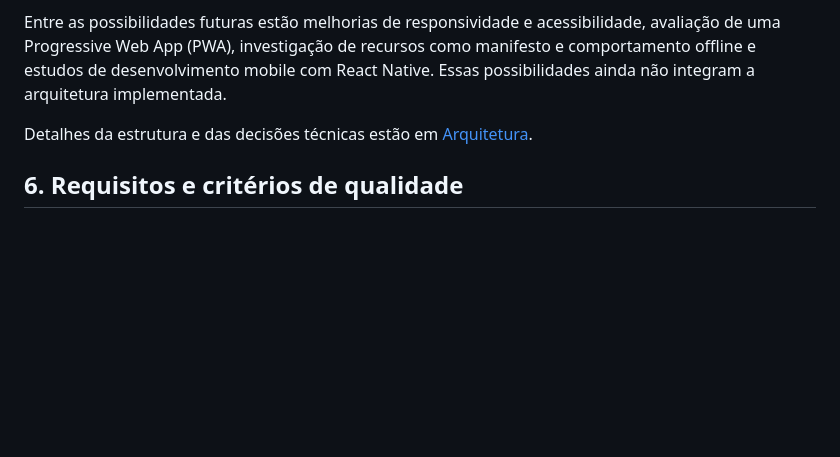
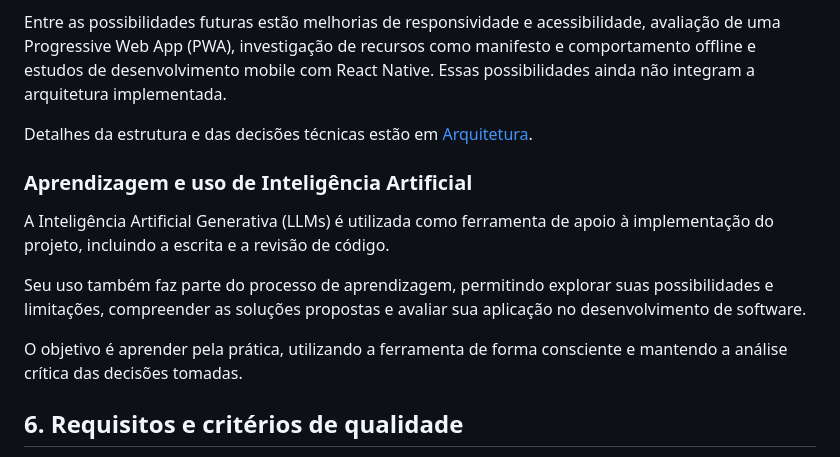
Before and after one commit to duardoguimaraes/maquinas-organicas, a Markdown page: README.md, the part around the change. Drawn GitHub-style; blank space fills up the shorter version.

Commit message:
Adiciona nota sobre aprendizagem e uso de IA ao README
Adiciona seção sobre o uso de Inteligência Artificial Generativa no projeto, destacando seu papel na escrita e revisão de código e no processo de aprendizagem.

```diff
--- a/README.md
+++ b/README.md
@@ -131,6 +131,14 @@ Entre as possibilidades futuras estão melhorias de responsividade e acessibilid
 
 Detalhes da estrutura e das decisões técnicas estão em [Arquitetura](docs/arquitetura.md).
 
+### Aprendizagem e uso de Inteligência Artificial
+
+A Inteligência Artificial Generativa (LLMs) é utilizada como ferramenta de apoio à implementação do projeto, incluindo a escrita e a revisão de código.
+
+Seu uso também faz parte do processo de aprendizagem, permitindo explorar suas possibilidades e limitações, compreender as soluções propostas e avaliar sua aplicação no desenvolvimento de software.
+
+O objetivo é aprender pela prática, utilizando a ferramenta de forma consciente e mantendo a análise crítica das decisões tomadas.
+
 ## 6. Requisitos e critérios de qualidade
 
 O site deve apresentar o projeto artístico, exibir registros fotográficos, organizar o conteúdo em seções e informar sobre o desenvolvimento do portfólio. A documentação distingue esses objetivos das qualidades que ainda precisam ser verificadas.
```
